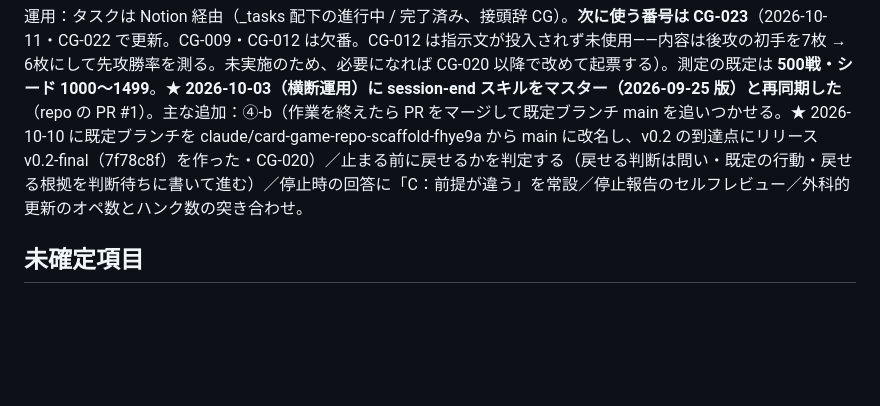
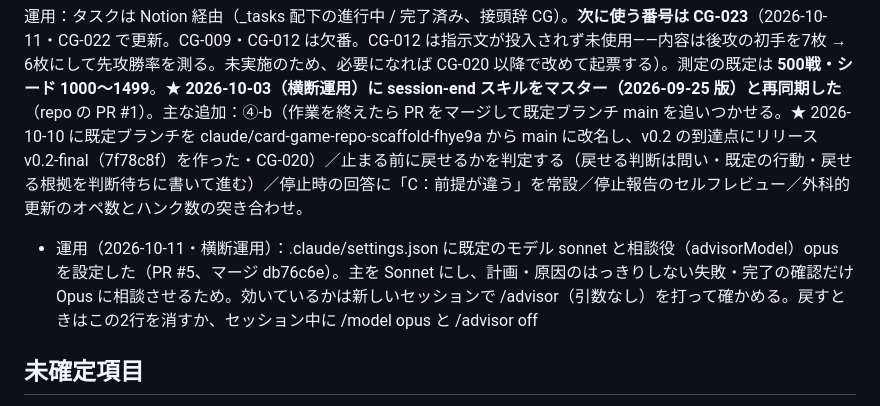
Before and after one commit to kaz6/necro-cardgame, a Markdown page: docs/SESSION_STATE.md, the part around the change. GitHub-like rendering; blank space fills up the shorter version.

Commit message:
docs: 既定のモデルと相談役（advisor）の設定を記録（session-end・横断運用）
Co-Authored-By: Claude Opus 5.5 <noreply@anthropic.com>
Claude-Session: https://claude.ai/code/session_01NvvAbhbQkzfBN9FEDbCv9g

```diff
--- a/docs/SESSION_STATE.md
+++ b/docs/SESSION_STATE.md
@@ -71,6 +71,7 @@
 **候補（着手条件つき・CG-017 で記録）：プレイ傾向を学習した改善型CPU。** 作者からの要望だが、以下の理由で見送り中。①作者は先攻でしかプレイしていない（6戦すべて）②サンプルが6戦しかない ③★作者のプレイ傾向自体がまだ探索中で固まっていない（バッファの評価が数回のプレイで変わった）④強いCPUが必要になるのは調整の段であり、今は構造を見ている段階。**再開の条件：先攻・後攻それぞれ10戦以上のログが揃い、かつルールの大枠が固まったとき。**
 
 運用：タスクは Notion 経由（_tasks 配下の進行中 / 完了済み、接頭辞 CG）。**次に使う番号は CG-023**（2026-10-11・CG-022 で更新。CG-009・CG-012 は欠番。CG-012 は指示文が投入されず未使用——内容は後攻の初手を7枚 → 6枚にして先攻勝率を測る。未実施のため、必要になれば CG-020 以降で改めて起票する）。測定の既定は **500戦・シード 1000〜1499**。★ **2026-10-03（横断運用）に session-end スキルをマスター（2026-09-25 版）と再同期した**（repo の PR #1）。主な追加：④-b（作業を終えたら PR をマージして既定ブランチ main を追いつかせる。★ 2026-10-10 に既定ブランチを claude/card-game-repo-scaffold-fhye9a から main に改名し、v0.2 の到達点にリリース v0.2-final（7f78c8f）を作った・CG-020）／止まる前に戻せるかを判定する（戻せる判断は問い・既定の行動・戻せる根拠を判断待ちに書いて進む）／停止時の回答に「C：前提が違う」を常設／停止報告のセルフレビュー／外科的更新のオペ数とハンク数の突き合わせ。
+- 運用（2026-10-11・横断運用）：.claude/settings.json に既定のモデル sonnet と相談役（advisorModel）opus を設定した（PR #5、マージ db76c6e）。主を Sonnet にし、計画・原因のはっきりしない失敗・完了の確認だけ Opus に相談させるため。効いているかは新しいセッションで /advisor（引数なし）を打って確かめる。戻すときはこの2行を消すか、セッション中に /model opus と /advisor off
 
 ## 未確定項目
 
```
